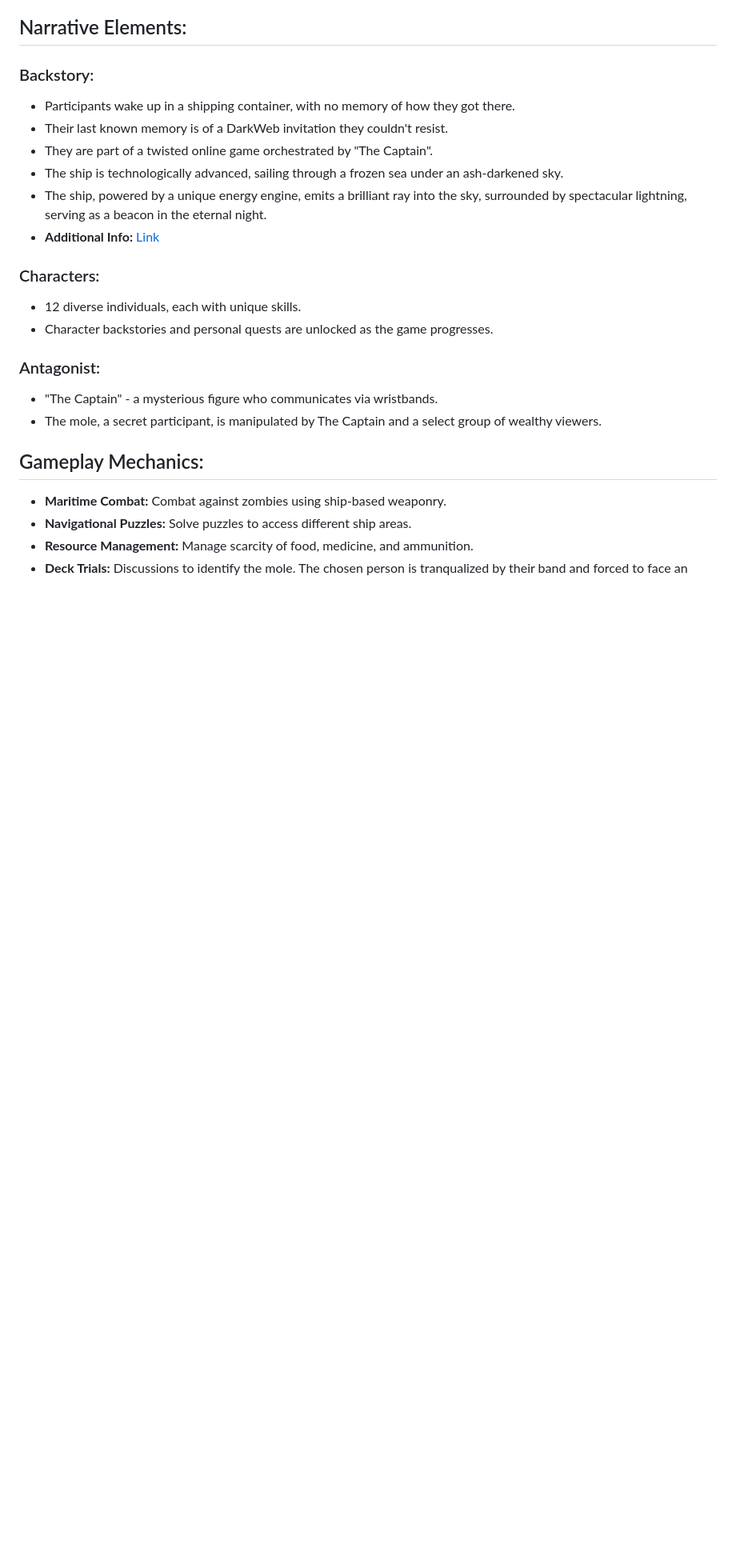
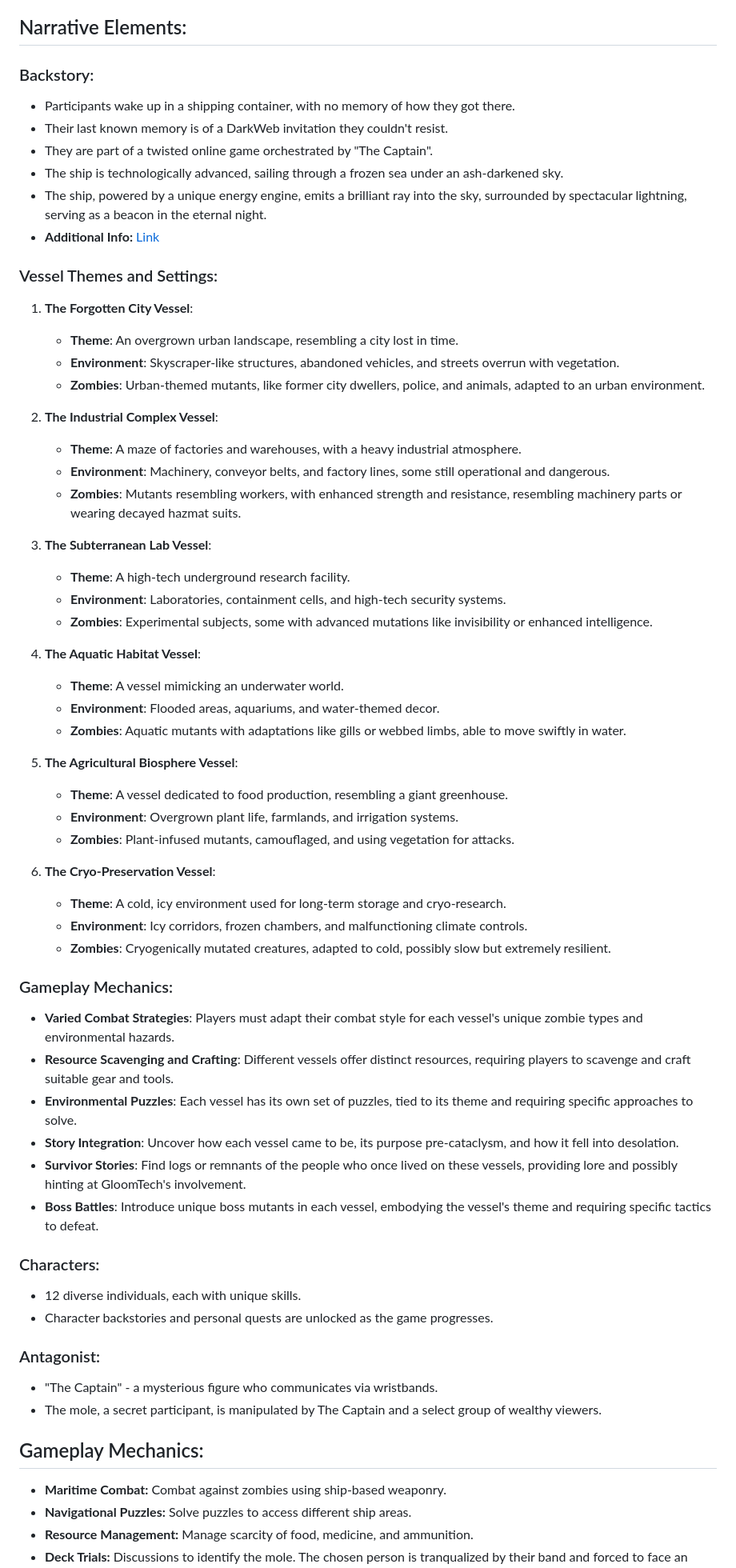
Before and after one commit to kazuke353/GhastMarina, a Markdown page: Story.md, the part around the change printed below. Shown: that part at 80% size. Rendered like a GitHub page; blank space fills up the shorter version.

```diff
--- a/Story.md
+++ b/Story.md
@@ -32,6 +32,47 @@ A group of individuals wake up on a futuristic cruise ship teeming with mutated
 - The ship is technologically advanced, sailing through a frozen sea under an ash-darkened sky.
 - The ship, powered by a unique energy engine, emits a brilliant ray into the sky, surrounded by spectacular lightning, serving as a beacon in the eternal night.
 - **Additional Info:** [Link](https://chat.openai.com/c/3452c567-c0b7-4332-bc38-727815b32049)
+
+### Vessel Themes and Settings:
+
+1. **The Forgotten City Vessel**:
+   - **Theme**: An overgrown urban landscape, resembling a city lost in time.
+   - **Environment**: Skyscraper-like structures, abandoned vehicles, and streets overrun with vegetation.
+   - **Zombies**: Urban-themed mutants, like former city dwellers, police, and animals, adapted to an urban environment.
+
+2. **The Industrial Complex Vessel**:
+   - **Theme**: A maze of factories and warehouses, with a heavy industrial atmosphere.
+   - **Environment**: Machinery, conveyor belts, and factory lines, some still operational and dangerous.
+   - **Zombies**: Mutants resembling workers, with enhanced strength and resistance, resembling machinery parts or wearing decayed hazmat suits.
+
+3. **The Subterranean Lab Vessel**:
+   - **Theme**: A high-tech underground research facility.
+   - **Environment**: Laboratories, containment cells, and high-tech security systems.
+   - **Zombies**: Experimental subjects, some with advanced mutations like invisibility or enhanced intelligence.
+
+4. **The Aquatic Habitat Vessel**:
+   - **Theme**: A vessel mimicking an underwater world.
+   - **Environment**: Flooded areas, aquariums, and water-themed decor.
+   - **Zombies**: Aquatic mutants with adaptations like gills or webbed limbs, able to move swiftly in water.
+
+5. **The Agricultural Biosphere Vessel**:
+   - **Theme**: A vessel dedicated to food production, resembling a giant greenhouse.
+   - **Environment**: Overgrown plant life, farmlands, and irrigation systems.
+   - **Zombies**: Plant-infused mutants, camouflaged, and using vegetation for attacks.
+
+6. **The Cryo-Preservation Vessel**:
+   - **Theme**: A cold, icy environment used for long-term storage and cryo-research.
+   - **Environment**: Icy corridors, frozen chambers, and malfunctioning climate controls.
+   - **Zombies**: Cryogenically mutated creatures, adapted to cold, possibly slow but extremely resilient.
+
+### Gameplay Mechanics:
+
+- **Varied Combat Strategies**: Players must adapt their combat style for each vessel's unique zombie types and environmental hazards.
+- **Resource Scavenging and Crafting**: Different vessels offer distinct resources, requiring players to scavenge and craft suitable gear and tools.
+- **Environmental Puzzles**: Each vessel has its own set of puzzles, tied to its theme and requiring specific approaches to solve.
+- **Story Integration**: Uncover how each vessel came to be, its purpose pre-cataclysm, and how it fell into desolation.
+- **Survivor Stories**: Find logs or remnants of the people who once lived on these vessels, providing lore and possibly hinting at GloomTech's involvement.
+- **Boss Battles**: Introduce unique boss mutants in each vessel, embodying the vessel's theme and requiring specific tactics to defeat.
 
 ### Characters:
 - 12 diverse individuals, each with unique skills.
```
Also changed, not shown: other parts of Story.md (+2 -2 lines).
